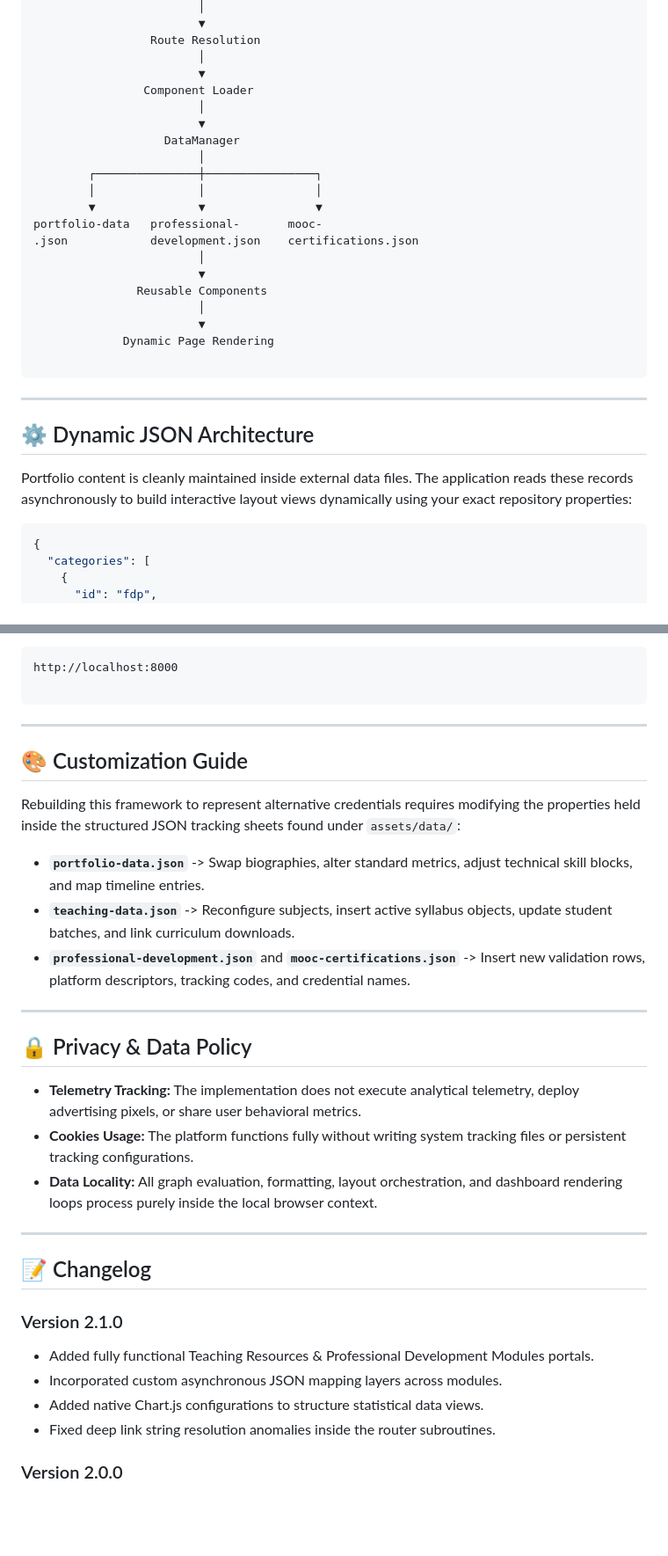
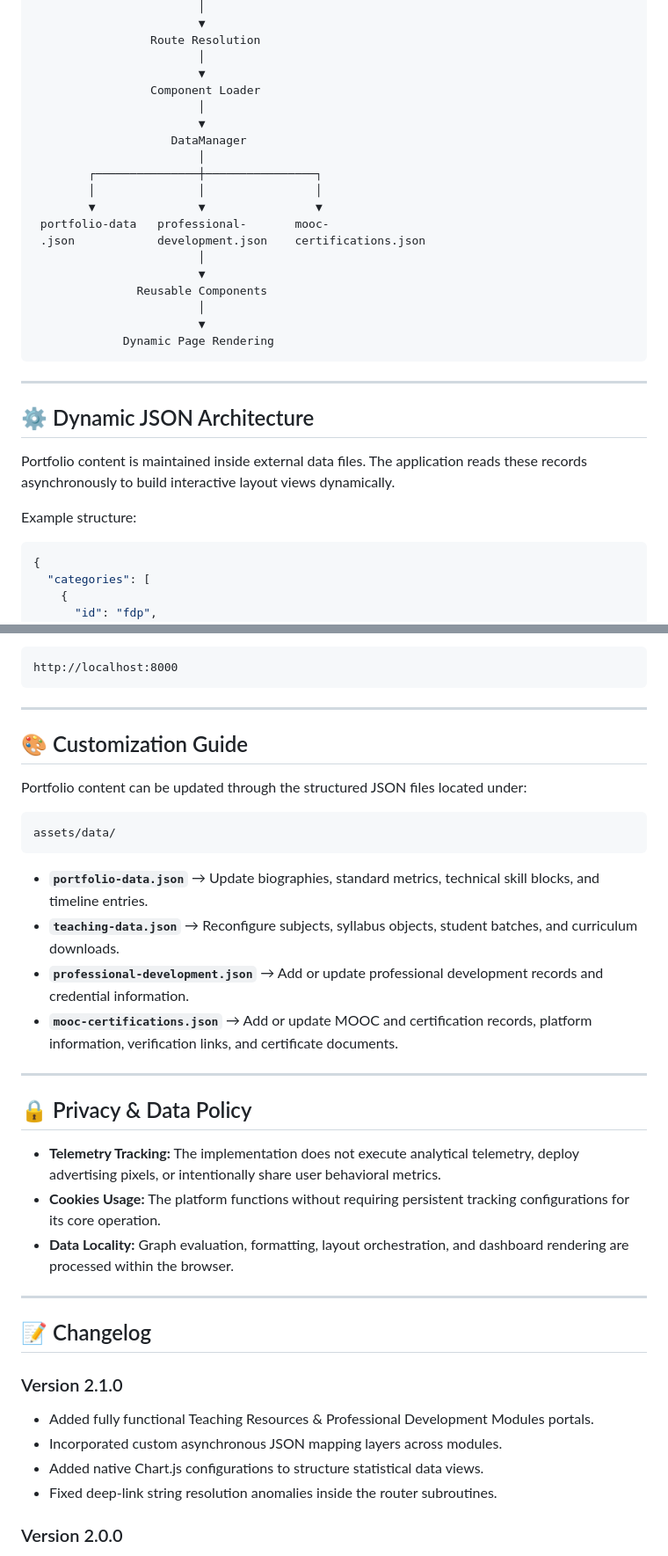
Before and after one commit to skgajawada/skgajawada.github.io, a Markdown page: README.md, 2 parts joined by grey strips. Shown at 88% size. GitHub-like rendering; blank space fills up the shorter version.

````diff
--- a/README.md
+++ b/README.md
@@ -91,30 +92,31 @@ The application uses a centralized router to resolve routes and dynamically rend
                  Route Resolution
                         │
                         ▼
-                Component Loader
+                 Component Loader
                         │
                         ▼
-                   DataManager
+                    DataManager
                         │
         ┌───────────────┼────────────────┐
         │               │                │
         ▼               ▼                ▼
-portfolio-data   professional-       mooc-
-.json            development.json    certifications.json
+ portfolio-data   professional-       mooc-
+ .json            development.json    certifications.json
                         │
                         ▼
                Reusable Components
                         │
                         ▼
              Dynamic Page Rendering
-
 ```
 
 ---
 
 ## ⚙️ Dynamic JSON Architecture
 
-Portfolio content is cleanly maintained inside external data files. The application reads these records asynchronously to build interactive layout views dynamically using your exact repository properties:
+Portfolio content is maintained inside external data files. The application reads these records asynchronously to build interactive layout views dynamically.
+
+Example structure:
 
 ```json
 {
@@ -258,26 +253,30 @@ Navigate your web client interface directly to:
 
 ```text
 http://localhost:8000
-
 ```
 
 ---
 
 ## 🎨 Customization Guide
 
-Rebuilding this framework to represent alternative credentials requires modifying the properties held inside the structured JSON tracking sheets found under `assets/data/`:
+Portfolio content can be updated through the structured JSON files located under:
 
-* **`portfolio-data.json`** -> Swap biographies, alter standard metrics, adjust technical skill blocks, and map timeline entries.
-* **`teaching-data.json`** -> Reconfigure subjects, insert active syllabus objects, update student batches, and link curriculum downloads.
-* **`professional-development.json`** and **`mooc-certifications.json`** -> Insert new validation rows, platform descriptors, tracking codes, and credential names.
+```text
+assets/data/
+```
+
+* **`portfolio-data.json`** → Update biographies, standard metrics, technical skill blocks, and timeline entries.
+* **`teaching-data.json`** → Reconfigure subjects, syllabus objects, student batches, and curriculum downloads.
+* **`professional-development.json`** → Add or update professional development records and credential information.
+* **`mooc-certifications.json`** → Add or update MOOC and certification records, platform information, verification links, and certificate documents.
 
 ---
 
 ## 🔒 Privacy & Data Policy
 
-* **Telemetry Tracking:** The implementation does not execute analytical telemetry, deploy advertising pixels, or share user behavioral metrics.
-* **Cookies Usage:** The platform functions fully without writing system tracking files or persistent tracking configurations.
-* **Data Locality:** All graph evaluation, formatting, layout orchestration, and dashboard rendering loops process purely inside the local browser context.
+* **Telemetry Tracking:** The implementation does not execute analytical telemetry, deploy advertising pixels, or intentionally share user behavioral metrics.
+* **Cookies Usage:** The platform functions without requiring persistent tracking configurations for its core operation.
+* **Data Locality:** Graph evaluation, formatting, layout orchestration, and dashboard rendering are processed within the browser.
 
 ---
 
@@ -288,7 +287,7 @@ Rebuilding this framework to represent alternative credentials requires modifyin
 * Added fully functional Teaching Resources & Professional Development Modules portals.
 * Incorporated custom asynchronous JSON mapping layers across modules.
 * Added native Chart.js configurations to structure statistical data views.
-* Fixed deep link string resolution anomalies inside the router subroutines.
+* Fixed deep-link string resolution anomalies inside the router subroutines.
 
 ### Version 2.0.0
 
````
Also changed, not shown: other parts of README.md (+77 -82 lines).
